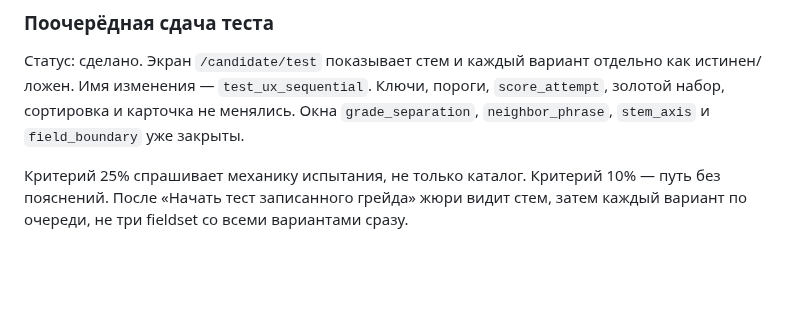
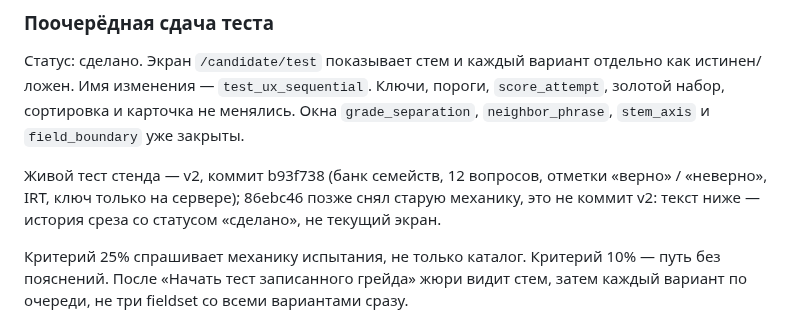
Before and after one commit to unhexx/hackaton_exception_expert, a Markdown page: track/lct-fsp-vacancies/04-plan.md, the part around the change. GitHub-like rendering; blank space fills up the shorter version.

Commit message:
Оставляю test_ux_sequential историей среза: живой тест — v2

```diff
--- a/track/lct-fsp-vacancies/04-plan.md
+++ b/track/lct-fsp-vacancies/04-plan.md
@@ -183,6 +183,8 @@ R6 (свои вакансии) и R7 (задание работодателя)
 
 Статус: сделано. Экран `/candidate/test` показывает стем и каждый вариант отдельно как истинен/ложен. Имя изменения — `test_ux_sequential`. Ключи, пороги, `score_attempt`, золотой набор, сортировка и карточка не менялись. Окна `grade_separation`, `neighbor_phrase`, `stem_axis` и `field_boundary` уже закрыты.
 
+Живой тест стенда — v2, коммит b93f738 (банк семейств, 12 вопросов, отметки «верно» / «неверно», IRT, ключ только на сервере); 86ebc46 позже снял старую механику, это не коммит v2: текст ниже — история среза со статусом «сделано», не текущий экран.
+
 Критерий 25% спрашивает механику испытания, не только каталог. Критерий 10% — путь без пояснений. После «Начать тест записанного грейда» жюри видит стем, затем каждый вариант по очереди, не три fieldset со всеми вариантами сразу.
 
 - Что: HTML сдачи показывает стем, затем каждый вариант по очереди. Кандидат отмечает «истинен» или «ложен», соседние варианты не видны, назад нельзя, порядок a затем b затем c как в шаблоне, без shuffle. Ровно одна «истина» собирается в букву пункта и уходит в `answer_0`…`answer_2`; на JS-дорожке пустая сборка пункта повторяет этот вопрос с начала, не весь тест. Ноль или две и больше «истин» на полном POST дают 422 `answer_unknown`, как неизвестная буква. POST `/candidate/test/submit` и JSON API по-прежнему три буквы. На экране дорожка шага, не балла: подпись «вопрос N из 3, вариант K из 3», полоса `--fsp-blue` на `--fsp-light` с контуром `--fsp-ink`, три станции «1» «2» «3» (текущая заливка `--fsp-blue` и контур 2px, пройденная `--fsp-light` без галочки-вердикта, будущая контуром `--fsp-gray`). Живого балла, серии и бейджа ФСП нет. После сдачи страница рисует три пути исхода записанной пары (`latest_recorded_attempt`, ниже / подтвердить / выше), балл 0/33/67/100, пороги 50 и 80 подписаны, кнопка соседнего теста если `proposed_adjacent` не пуст. История остаётся списком. Без скрипта форма показывает все девять пар T/F в `<noscript>`, сервер собирает те же буквы. Новой колонки нет. `errors.py` и OpenAPI не трогаем. htmx подменяет только `#test-step`. Деградация до одного вопроса с радио a/b/c не понадобилась.
```
